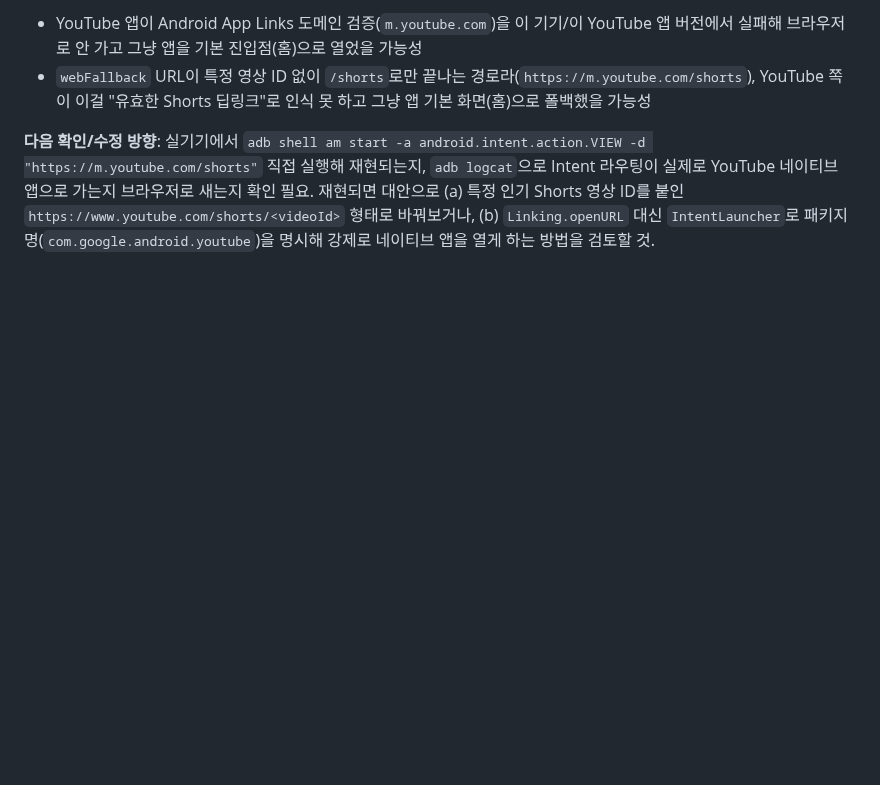
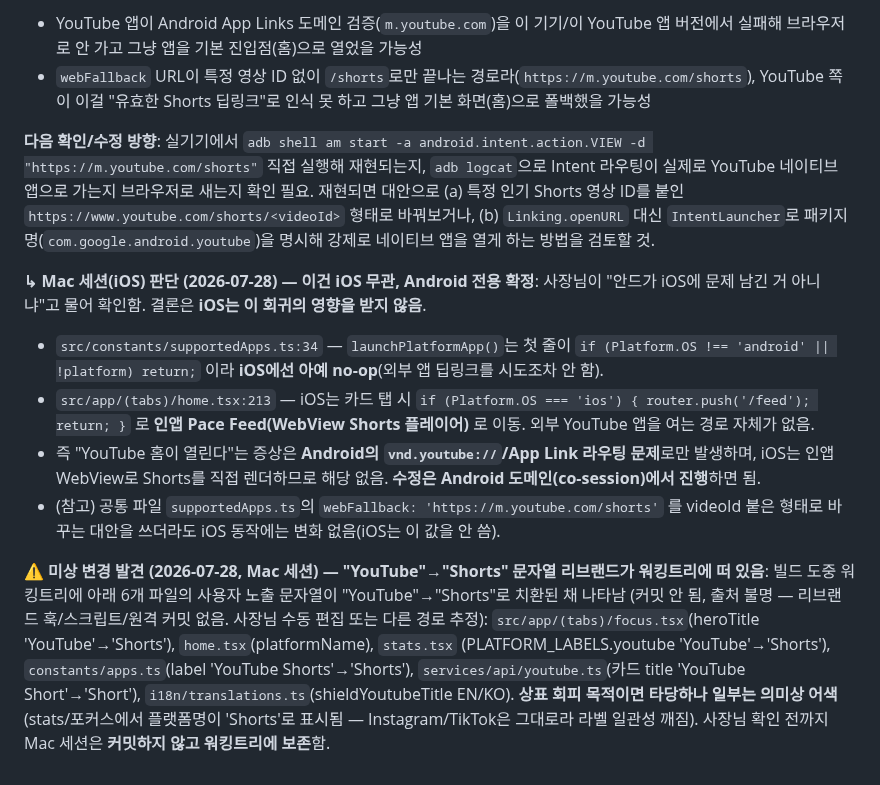
Before and after one commit to eileen0321/PACE, a Markdown page: PACE_PROJECT_MANAGEMENT.md, the part around the change. Drawn GitHub-style; blank space fills up the shorter version.

Commit message:
docs(handoff): iOS 판단 기록 — YouTube 딥링크 회귀는 Android 전용(iOS 무관) + 미상 'YouTube→Shorts' 리브랜드 워킹트리 발견 보존
- launchPlatformApp은 iOS no-op(Platform.OS!=='android' return), 홈 카드는 router.push('/feed')로
  인앱 WebView 피드 → 외부 YouTube 앱 딥링크 경로 자체가 iOS엔 없음. 회귀는 Android 도메인 사안.
- 빌드 중 워킹트리에 뜬 6개 파일 'YouTube'→'Shorts' 문자열 치환(출처불명) — 커밋 안 하고 보존, 사장님 확인 대기.

Co-Authored-By: Claude Opus 4.8 (1M context) <noreply@anthropic.com>

```diff
--- a/PACE_PROJECT_MANAGEMENT.md
+++ b/PACE_PROJECT_MANAGEMENT.md
@@ -1731,3 +1731,23 @@ YouTube 네이티브 앱으로 가는지 브라우저로 새는지 확인 필요
 영상 ID를 붙인 `https://www.youtube.com/shorts/<videoId>` 형태로 바꿔보거나, (b) `Linking.openURL`
 대신 `IntentLauncher`로 패키지명(`com.google.android.youtube`)을 명시해 강제로 네이티브 앱을 열게
 하는 방법을 검토할 것.
+
+**↳ Mac 세션(iOS) 판단 (2026-07-28) — 이건 iOS 무관, Android 전용 확정**: 사장님이 "안드가 iOS에
+문제 남긴 거 아니냐"고 물어 확인함. 결론은 **iOS는 이 회귀의 영향을 받지 않음**.
+- `src/constants/supportedApps.ts:34` — `launchPlatformApp()`는 첫 줄이 `if (Platform.OS !== 'android'
+  || !platform) return;` 이라 **iOS에선 아예 no-op**(외부 앱 딥링크를 시도조차 안 함).
+- `src/app/(tabs)/home.tsx:213` — iOS는 카드 탭 시 `if (Platform.OS === 'ios') { router.push('/feed');
+  return; }` 로 **인앱 Pace Feed(WebView Shorts 플레이어)** 로 이동. 외부 YouTube 앱을 여는 경로 자체가 없음.
+- 즉 "YouTube 홈이 열린다"는 증상은 **Android의 `vnd.youtube://`/App Link 라우팅 문제**로만 발생하며,
+  iOS는 인앱 WebView로 Shorts를 직접 렌더하므로 해당 없음. **수정은 Android 도메인(co-session)에서 진행**하면 됨.
+- (참고) 공통 파일 `supportedApps.ts`의 `webFallback: 'https://m.youtube.com/shorts'` 를 videoId 붙은
+  형태로 바꾸는 대안을 쓰더라도 iOS 동작에는 변화 없음(iOS는 이 값을 안 씀).
+
+**⚠️ 미상 변경 발견 (2026-07-28, Mac 세션) — "YouTube"→"Shorts" 문자열 리브랜드가 워킹트리에 떠 있음**:
+빌드 도중 워킹트리에 아래 6개 파일의 사용자 노출 문자열이 "YouTube"→"Shorts"로 치환된 채 나타남
+(커밋 안 됨, 출처 불명 — 리브랜드 훅/스크립트/원격 커밋 없음. 사장님 수동 편집 또는 다른 경로 추정):
+`src/app/(tabs)/focus.tsx`(heroTitle 'YouTube'→'Shorts'), `home.tsx`(platformName), `stats.tsx`
+(PLATFORM_LABELS.youtube 'YouTube'→'Shorts'), `constants/apps.ts`(label 'YouTube Shorts'→'Shorts'),
+`services/api/youtube.ts`(카드 title 'YouTube Short'→'Short'), `i18n/translations.ts`(shieldYoutubeTitle
+EN/KO). **상표 회피 목적이면 타당하나 일부는 의미상 어색**(stats/포커스에서 플랫폼명이 'Shorts'로 표시됨 —
+Instagram/TikTok은 그대로라 라벨 일관성 깨짐). 사장님 확인 전까지 Mac 세션은 **커밋하지 않고 워킹트리에 보존**함.
```
